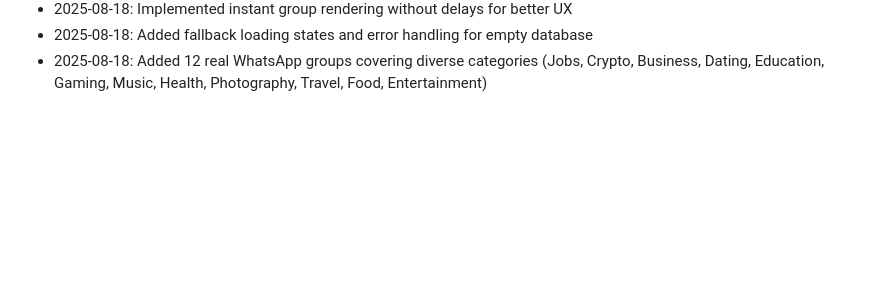
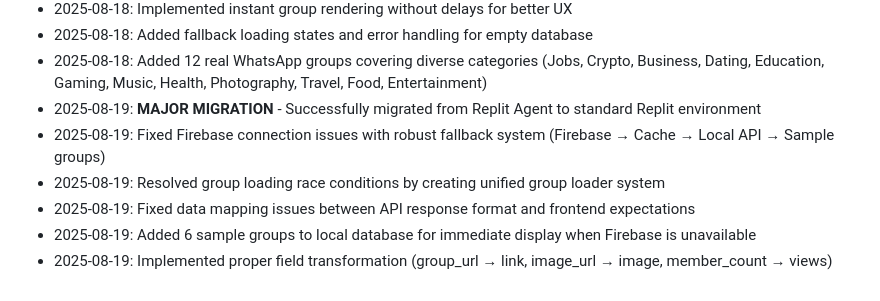
Before and after one commit to syedhamzaalinaqvi/linkshare1, a Markdown page: replit.md, the part around the change. Rendered like a GitHub page; blank space fills up the shorter version.

Commit message:
Improve group loading and fix connection issues by migrating environments
Migrate from Replit Agent to standard Replit, fix Firebase connection issues with a fallback system, resolve group loading race conditions, and address data mapping problems.

Replit-Commit-Author: Agent
Replit-Commit-Session-Id: 5240a771-b31f-41f4-a857-de2fb7713c4a
Replit-Commit-Checkpoint-Type: full_checkpoint
Replit-Commit-Screenshot-Url: https://storage.googleapis.com/screenshot-production-us-central1/5e52bb65-8042-44c5-a6cb-e161c81ba525/5240a771-b31f-41f4-a857-de2fb7713c4a/7lYFbrj

```diff
--- a/replit.md
+++ b/replit.md
@@ -78,3 +78,9 @@ None specified yet.
 - 2025-08-18: Implemented instant group rendering without delays for better UX
 - 2025-08-18: Added fallback loading states and error handling for empty database
 - 2025-08-18: Added 12 real WhatsApp groups covering diverse categories (Jobs, Crypto, Business, Dating, Education, Gaming, Music, Health, Photography, Travel, Food, Entertainment)
+- 2025-08-19: **MAJOR MIGRATION** - Successfully migrated from Replit Agent to standard Replit environment
+- 2025-08-19: Fixed Firebase connection issues with robust fallback system (Firebase → Cache → Local API → Sample groups)
+- 2025-08-19: Resolved group loading race conditions by creating unified group loader system
+- 2025-08-19: Fixed data mapping issues between API response format and frontend expectations
+- 2025-08-19: Added 6 sample groups to local database for immediate display when Firebase is unavailable
+- 2025-08-19: Implemented proper field transformation (group_url → link, image_url → image, member_count → views)
```
